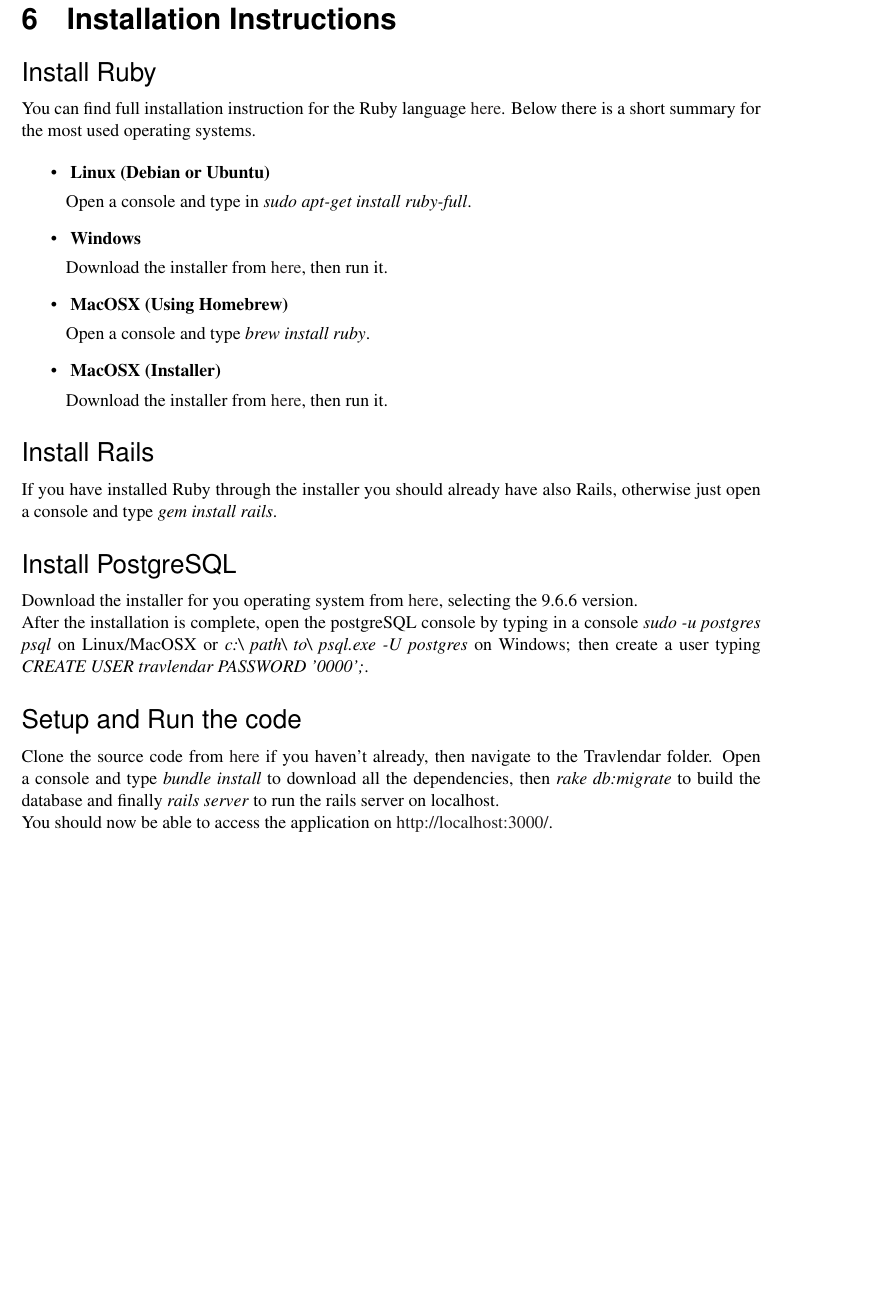
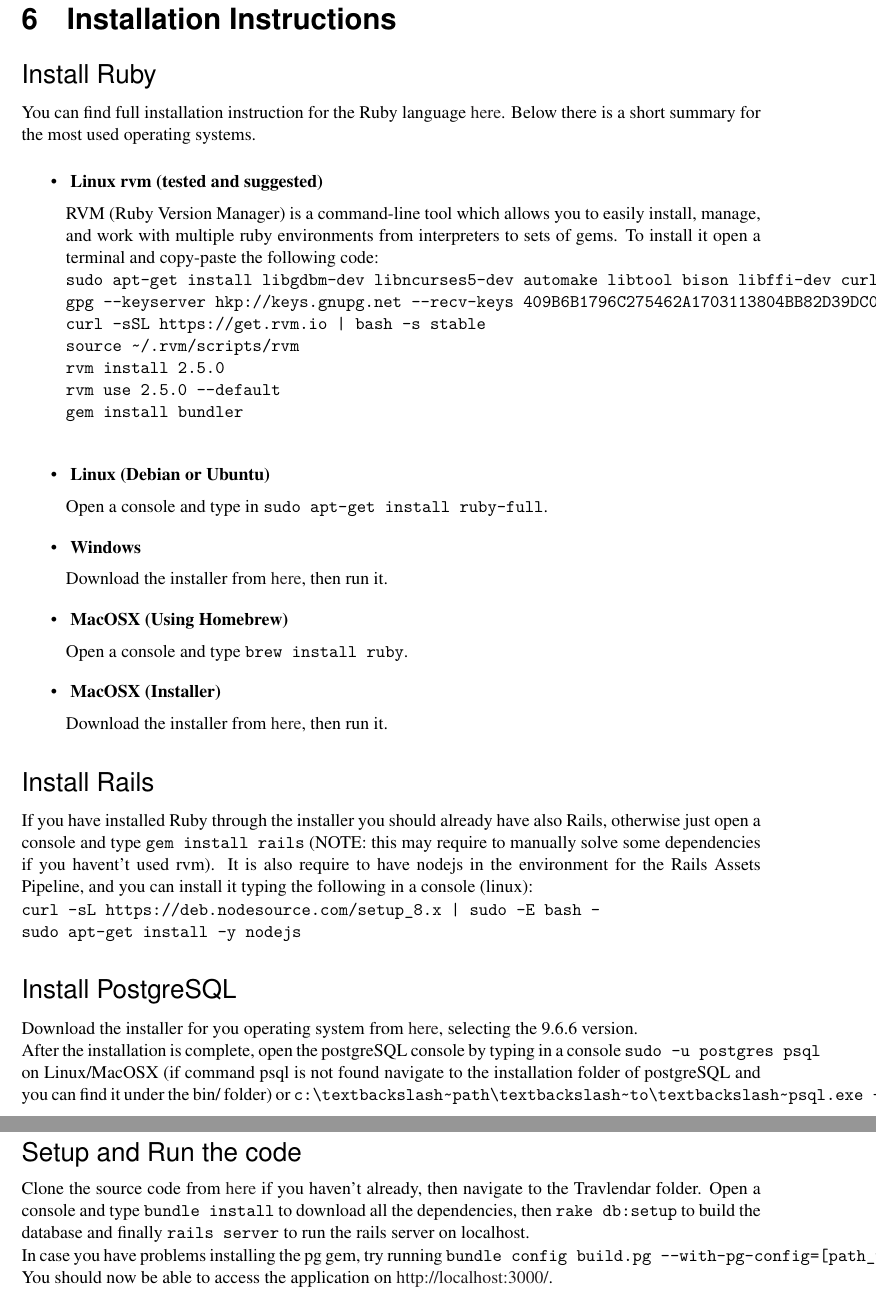
Before and after one commit to TommasoBianchi/BettiBianchi_SWENG2, a LaTeX document (ITD/Latex/main.tex, which reads ITD/Latex/Files/Installation/code.tex, ITD/Latex/Files/Installation/postgresql.tex, ITD/Latex/Files/Installation/rails.tex): part of page 13 of 14 before the commit and two parts of pages 13 and 14 of 15 after it, the two joined at a grey line, cut so that both start at the same text, the shorter picture padded with empty space. Compiled offline with pdfLaTeX; a LaTeX package or settings file that is missing is left out.

Commit message:
Checked installation instructions and corrected while testing on ubuntu xenial

```diff
--- a/ITD/Latex/Files/Installation/code.tex
+++ b/ITD/Latex/Files/Installation/code.tex
@@ -1,2 +1,3 @@
-Clone the source code from \href{https://github.com/TommasoBianchi/BettiBianchi_SWENG2}{here} if you haven't already, then navigate to the Travlendar folder. Open a console and type \emph{bundle install} to download all the dependencies, then \emph{rake db:migrate} to build the database and finally \emph{rails server} to run the rails server on localhost. \\
+Clone the source code from \href{https://github.com/TommasoBianchi/BettiBianchi_SWENG2}{here} if you haven't already, then navigate to the Travlendar folder. Open a console and type \verb;bundle install; to download all the dependencies, then \verb;rake db:setup; to build the database and finally \verb;rails server; to run the rails server on localhost. \\
+In case you have problems installing the pg gem, try running \verb;bundle config build.pg --with-pg-config=[path_to_postgres_installation]/bin/pg_config;.
 You should now be able to access the application on \href{http://localhost:3000/}{http://localhost:3000/}.
--- a/ITD/Latex/Files/Installation/postgresql.tex
+++ b/ITD/Latex/Files/Installation/postgresql.tex
@@ -1,2 +1,2 @@
 Download the installer for you operating system from \href{https://www.enterprisedb.com/downloads/postgres-postgresql-downloads#linux}{here}, selecting the 9.6.6 version. \\
-After the installation is complete, open the postgreSQL console by typing in a console \emph{sudo -u postgres psql} on Linux/MacOSX or \emph{c:\textbackslash~path\textbackslash~to\textbackslash~psql.exe -U postgres} on Windows; then create a user typing \emph{CREATE USER travlendar PASSWORD '0000';}.
+After the installation is complete, open the postgreSQL console by typing in a console \verb;sudo -u postgres psql; on Linux/MacOSX (if command psql is not found navigate to the installation folder of postgreSQL and you can find it under the bin/ folder) or \verb+c:\textbackslash~path\textbackslash~to\textbackslash~psql.exe -U postgres; on Windows; then create a user typing \verb;create user travlendar with createdb password '0000';+.
--- a/ITD/Latex/Files/Installation/rails.tex
+++ b/ITD/Latex/Files/Installation/rails.tex
@@ -1 +1,4 @@
-If you have installed Ruby through the installer you should already have also Rails, otherwise just open a console and type \emph{gem install rails}.
+If you have installed Ruby through the installer you should already have also Rails, otherwise just open a console and type \verb;gem install rails; (NOTE: this may require to manually solve some dependencies if you havent't used rvm).
+It is also require to have nodejs in the environment for the Rails Assets Pipeline, and you can install it typing the following in a console (linux): \\
+\verb;curl -sL https://deb.nodesource.com/setup_8.x | sudo -E bash -; \\
+\verb;sudo apt-get install -y nodejs;
--- a/ITD/Latex/Files/Installation/ruby.tex
+++ b/ITD/Latex/Files/Installation/ruby.tex
@@ -1,9 +1,20 @@
 You can find full installation instruction for the Ruby language \href{https://www.ruby-lang.org/en/documentation/installation/}{here}. Below there is a short summary for the most used operating systems.
 
 \begin{itemize}
+\item~\textbf{Linux rvm (tested and suggested)}
+
+RVM (Ruby Version Manager) is a command-line tool which allows you to easily install, manage, and work with multiple ruby environments from interpreters to sets of gems. To install it open a terminal and copy-paste the following code: \\
+\verb;sudo apt-get install libgdbm-dev libncurses5-dev automake libtool bison libffi-dev curl; \\
+\verb;gpg --keyserver hkp://keys.gnupg.net --recv-keys 409B6B1796C275462A1703113804BB82D39DC0E3; \\
+\verb;curl -sSL https://get.rvm.io | bash -s stable; \\
+\verb;source ~/.rvm/scripts/rvm; \\
+\verb;rvm install 2.5.0;  \\
+\verb;rvm use 2.5.0 --default; \\
+\verb;gem install bundler; \\
+
 \item~\textbf{Linux (Debian or Ubuntu)}
 
-Open a console and type in \emph{sudo apt-get install ruby-full}.
+Open a console and type in \verb;sudo apt-get install ruby-full;.
 
 \item~\textbf{Windows}
 
@@ -11,7 +22,7 @@
 
 \item~\textbf{MacOSX (Using Homebrew)}
 
-Open a console and type \emph{brew install ruby}.
+Open a console and type \verb;brew install ruby;.
 
 \item~\textbf{MacOSX (Installer)}
 
```
